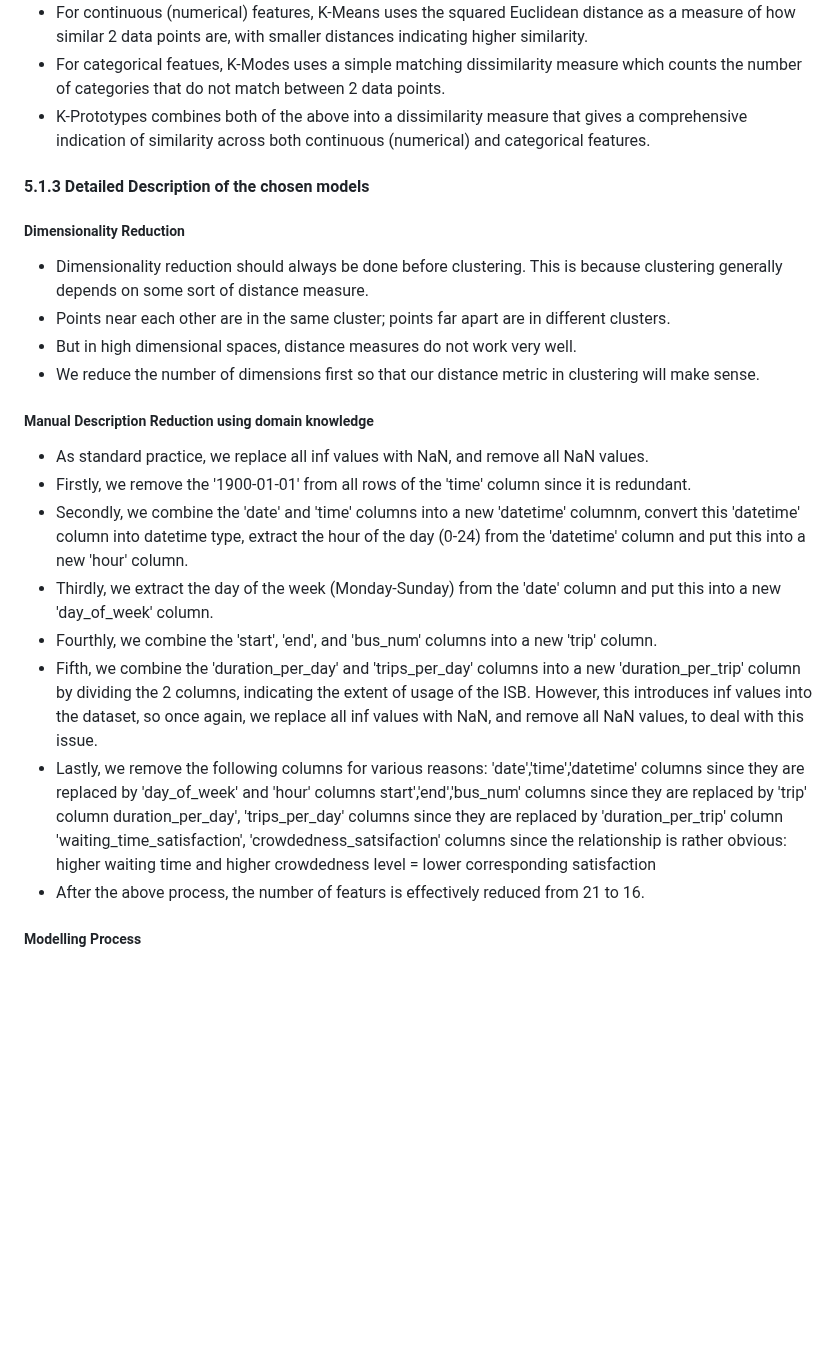
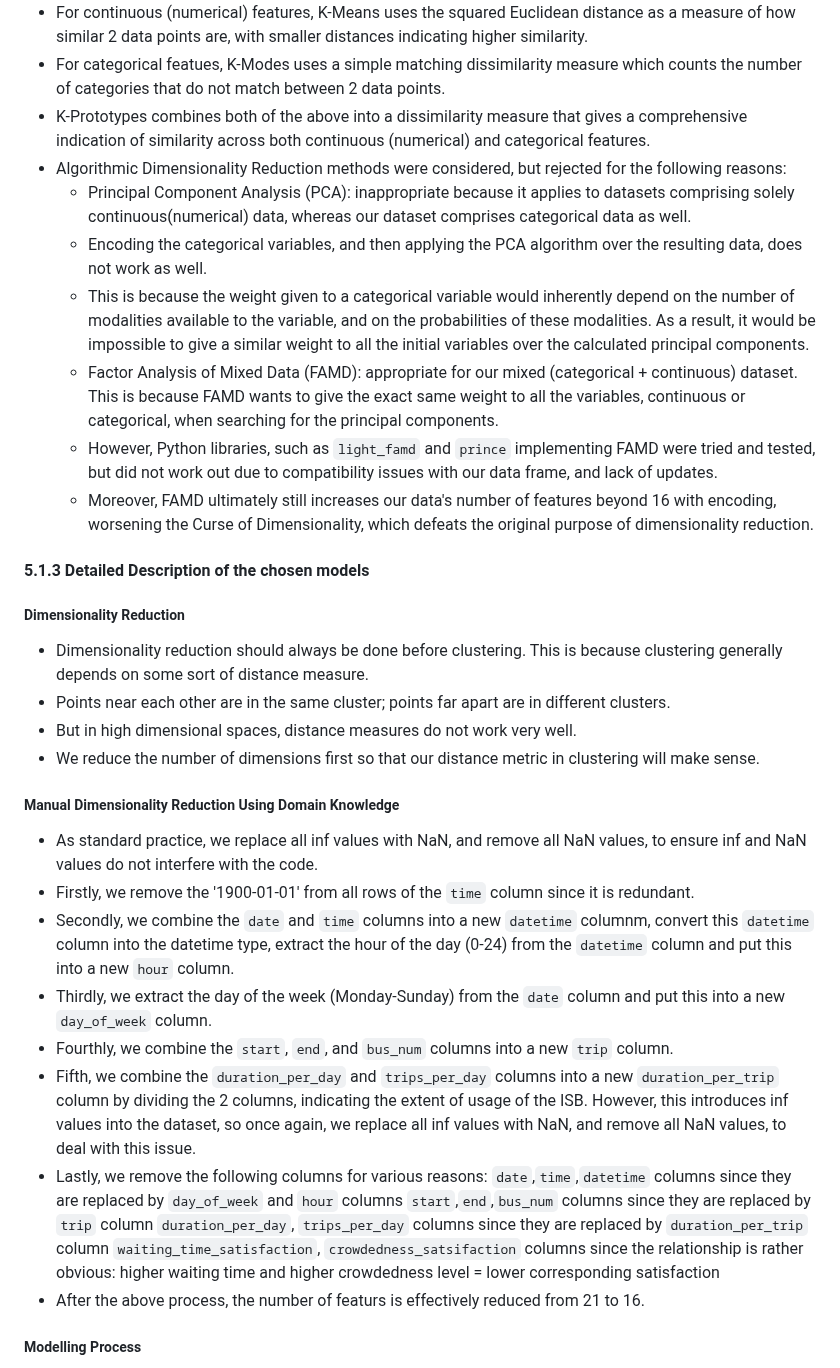
Before and after one commit to chiabingxuan/DSA3101-Group-Project, a Markdown page: README.md, the part around one of its changes. Rendered like a GitHub page; blank space fills up the shorter version.

```diff
--- a/README.md
+++ b/README.md
@@ -329,6 +329,13 @@ For `other_feedback_data`:
 - For continuous (numerical) features, K-Means uses the squared Euclidean distance as a measure of how similar 2 data points are, with smaller distances indicating higher similarity.
 - For categorical featues, K-Modes uses a simple matching dissimilarity measure which counts the number of categories that do not match between 2 data points.
 - K-Prototypes combines both of the above into a dissimilarity measure that gives a comprehensive indication of similarity across both continuous (numerical) and categorical features.
+- Algorithmic Dimensionality Reduction methods were considered, but rejected for the following reasons:
+  - Principal Component Analysis (PCA): inappropriate because it applies to datasets comprising solely continuous(numerical) data, whereas our dataset comprises categorical data as well.
+  - Encoding the categorical variables, and then applying the PCA algorithm over the resulting data, does not work as well.
+  - This is because the weight given to a categorical variable would inherently depend on the number of modalities available to the variable, and on the probabilities of these modalities. As a result, it would be impossible to give a similar weight to all the initial variables over the calculated principal components.
+  - Factor Analysis of Mixed Data (FAMD): appropriate for our mixed (categorical + continuous) dataset. This is because FAMD wants to give the exact same weight to all the variables, continuous or categorical, when searching for the principal components.
+  - However, Python libraries, such as `light_famd` and `prince` implementing FAMD were tried and tested, but did not work out due to compatibility issues with our data frame, and lack of updates.
+  - Moreover, FAMD ultimately still increases our data's number of features beyond 16 with encoding, worsening the Curse of Dimensionality, which defeats the original purpose of dimensionality reduction.
 
 #### 5.1.3 Detailed Description of the chosen models
 
@@ -339,19 +346,19 @@ For `other_feedback_data`:
 - But in high dimensional spaces, distance measures do not work very well.
 - We reduce the number of dimensions first so that our distance metric in clustering will make sense.
 
-##### Manual Description Reduction using domain knowledge
+##### Manual Dimensionality Reduction Using Domain Knowledge
 
-- As standard practice, we replace all inf values with NaN, and remove all NaN values.
-- Firstly, we remove the '1900-01-01' from all rows of the 'time' column since it is redundant.
-- Secondly, we combine the 'date' and 'time' columns into a new 'datetime' columnm, convert this 'datetime' column into datetime type, extract the hour of the day (0-24) from the 'datetime' column and put this into a new 'hour' column.
-- Thirdly, we extract the day of the week (Monday-Sunday) from the 'date' column and put this into a new 'day_of_week' column.
-- Fourthly, we combine the 'start', 'end', and 'bus_num' columns into a new 'trip' column.
-- Fifth, we combine the 'duration_per_day' and 'trips_per_day' columns into a new 'duration_per_trip' column by dividing the 2 columns, indicating the extent of usage of the ISB. However, this introduces inf values into the dataset, so once again, we replace all inf values with NaN, and remove all NaN values, to deal with this issue.
+- As standard practice, we replace all inf values with NaN, and remove all NaN values, to ensure inf and NaN values do not interfere with the code.
+- Firstly, we remove the '1900-01-01' from all rows of the `time` column since it is redundant.
+- Secondly, we combine the `date` and `time` columns into a new `datetime` columnm, convert this `datetime` column into the datetime type, extract the hour of the day (0-24) from the `datetime` column and put this into a new `hour` column.
+- Thirdly, we extract the day of the week (Monday-Sunday) from the `date` column and put this into a new `day_of_week` column.
+- Fourthly, we combine the `start`, `end`, and `bus_num` columns into a new `trip` column.
+- Fifth, we combine the `duration_per_day` and `trips_per_day` columns into a new `duration_per_trip` column by dividing the 2 columns, indicating the extent of usage of the ISB. However, this introduces inf values into the dataset, so once again, we replace all inf values with NaN, and remove all NaN values, to deal with this issue.
 - Lastly, we remove the following columns for various reasons:
-  'date','time','datetime' columns since they are replaced by 'day_of_week' and 'hour' columns
-  start','end','bus_num' columns since they are replaced by 'trip' column
-  duration_per_day', 'trips_per_day' columns since they are replaced by 'duration_per_trip' column
-  'waiting_time_satisfaction', 'crowdedness_satsifaction' columns since the relationship is rather obvious: higher waiting time and higher crowdedness level = lower corresponding satisfaction
+  `date`,`time`,`datetime` columns since they are replaced by `day_of_week` and `hour` columns
+  `start`,`end`,`bus_num` columns since they are replaced by `trip` column
+  `duration_per_day`, `trips_per_day` columns since they are replaced by `duration_per_trip` column
+  `waiting_time_satisfaction`, `crowdedness_satsifaction` columns since the relationship is rather obvious: higher waiting time and higher crowdedness level = lower corresponding satisfaction
 - After the above process, the number of featurs is effectively reduced from 21 to 16.
 
 ##### Modelling Process
```
Also changed, not shown: other parts of README.md (+18 -19 lines).
